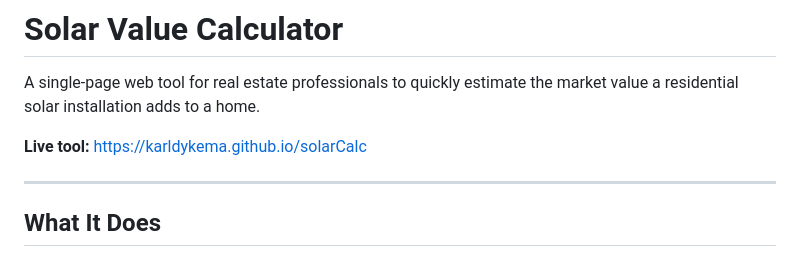
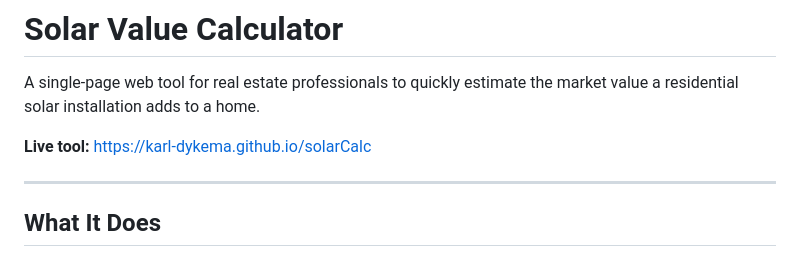
Before and after one commit to karl-dykema/solarCalc, a Markdown page: README.md, the part around the change. Drawn GitHub-style.

Commit message:
Fix live URL in README (add hyphen to username)

```diff
--- a/README.md
+++ b/README.md
@@ -2,7 +2,7 @@
 
 A single-page web tool for real estate professionals to quickly estimate the market value a residential solar installation adds to a home.
 
-**Live tool:** https://karldykema.github.io/solarCalc
+**Live tool:** https://karl-dykema.github.io/solarCalc
 
 ---
 
```
